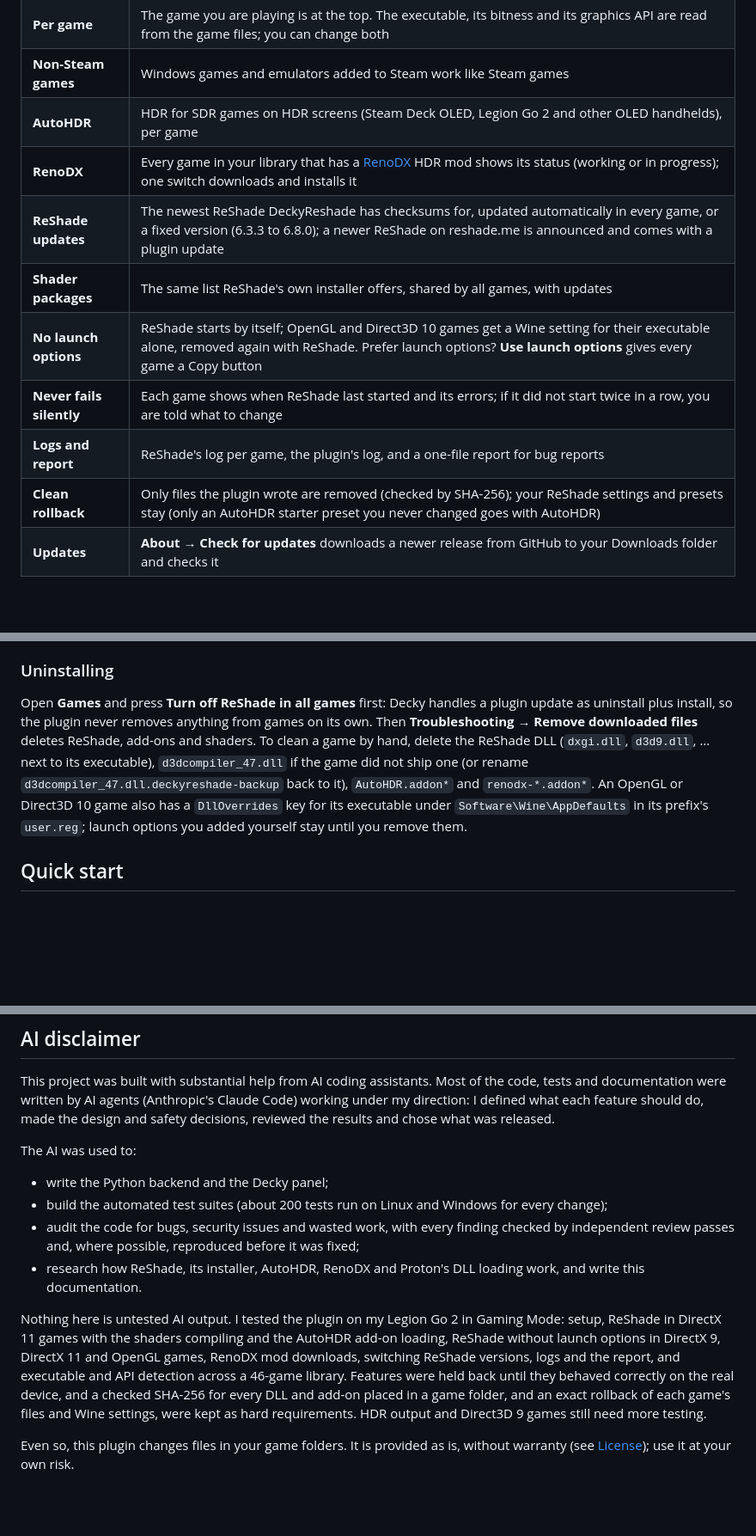
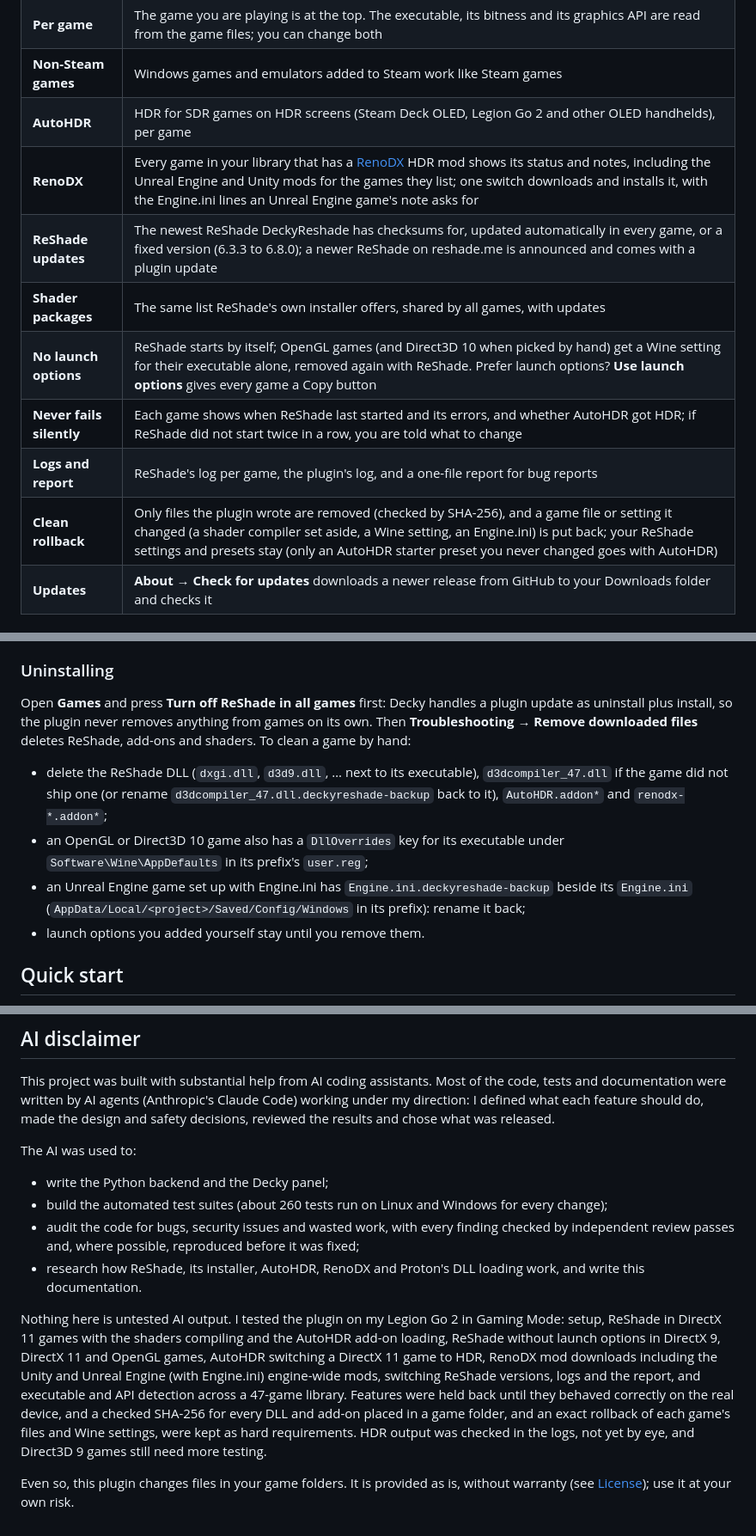
Before and after one commit to Rayekkk/DeckyReshade, a Markdown page: README.md, 3 parts joined by grey strips. Shown at 86% size. Rendered like a GitHub page; blank space fills up the shorter version.

```diff
--- a/README.md
+++ b/README.md
@@ -29,13 +29,13 @@ update. DeckyReshade does all of that from the Quick Access Menu and keeps track
 | **Per game** | The game you are playing is at the top. The executable, its bitness and its graphics API are read from the game files; you can change both |
 | **Non-Steam games** | Windows games and emulators added to Steam work like Steam games |
 | **AutoHDR** | HDR for SDR games on HDR screens (Steam Deck OLED, Legion Go 2 and other OLED handhelds), per game |
-| **RenoDX** | Every game in your library that has a [RenoDX](https://github.com/clshortfuse/renodx) HDR mod shows its status (working or in progress); one switch downloads and installs it |
+| **RenoDX** | Every game in your library that has a [RenoDX](https://github.com/clshortfuse/renodx) HDR mod shows its status and notes, including the Unreal Engine and Unity mods for the games they list; one switch downloads and installs it, with the Engine.ini lines an Unreal Engine game's note asks for |
 | **ReShade updates** | The newest ReShade DeckyReshade has checksums for, updated automatically in every game, or a fixed version (6.3.3 to 6.8.0); a newer ReShade on reshade.me is announced and comes with a plugin update |
 | **Shader packages** | The same list ReShade's own installer offers, shared by all games, with updates |
-| **No launch options** | ReShade starts by itself; OpenGL and Direct3D 10 games get a Wine setting for their executable alone, removed again with ReShade. Prefer launch options? **Use launch options** gives every game a Copy button |
-| **Never fails silently** | Each game shows when ReShade last started and its errors; if it did not start twice in a row, you are told what to change |
+| **No launch options** | ReShade starts by itself; OpenGL games (and Direct3D 10 when picked by hand) get a Wine setting for their executable alone, removed again with ReShade. Prefer launch options? **Use launch options** gives every game a Copy button |
+| **Never fails silently** | Each game shows when ReShade last started and its errors, and whether AutoHDR got HDR; if ReShade did not start twice in a row, you are told what to change |
 | **Logs and report** | ReShade's log per game, the plugin's log, and a one-file report for bug reports |
-| **Clean rollback** | Only files the plugin wrote are removed (checked by SHA-256); your ReShade settings and presets stay (only an AutoHDR starter preset you never changed goes with AutoHDR) |
+| **Clean rollback** | Only files the plugin wrote are removed (checked by SHA-256), and a game file or setting it changed (a shader compiler set aside, a Wine setting, an Engine.ini) is put back; your ReShade settings and presets stay (only an AutoHDR starter preset you never changed goes with AutoHDR) |
 | **Updates** | **About → Check for updates** downloads a newer release from GitHub to your Downloads folder and checks it |
 
 ## Requirements
@@ -80,11 +80,16 @@ set up.
 
 Open **Games** and press **Turn off ReShade in all games** first: Decky handles a plugin update as uninstall plus
 install, so the plugin never removes anything from games on its own. Then **Troubleshooting → Remove downloaded
-files** deletes ReShade, add-ons and shaders. To clean a game by hand, delete the ReShade DLL (`dxgi.dll`,
-`d3d9.dll`, … next to its executable), `d3dcompiler_47.dll` if the game did not ship one (or rename
-`d3dcompiler_47.dll.deckyreshade-backup` back to it), `AutoHDR.addon*` and `renodx-*.addon*`. An OpenGL or Direct3D 10 game also has a `DllOverrides` key for its executable under
-`Software\Wine\AppDefaults` in its prefix's `user.reg`; launch options you added yourself stay until you remove
-them.
+files** deletes ReShade, add-ons and shaders. To clean a game by hand:
+
+- delete the ReShade DLL (`dxgi.dll`, `d3d9.dll`, … next to its executable), `d3dcompiler_47.dll` if the game did
+  not ship one (or rename `d3dcompiler_47.dll.deckyreshade-backup` back to it), `AutoHDR.addon*` and
+  `renodx-*.addon*`;
+- an OpenGL or Direct3D 10 game also has a `DllOverrides` key for its executable under `Software\Wine\AppDefaults`
+  in its prefix's `user.reg`;
+- an Unreal Engine game set up with Engine.ini has `Engine.ini.deckyreshade-backup` beside its `Engine.ini`
+  (`AppData/Local/<project>/Saved/Config/Windows` in its prefix): rename it back;
+- launch options you added yourself stay until you remove them.
 
 ## Quick start
 
@@ -300,7 +313,7 @@ reviewed the results and chose what was released.
 The AI was used to:
 
 - write the Python backend and the Decky panel;
-- build the automated test suites (about 200 tests run on Linux and Windows for every change);
+- build the automated test suites (about 260 tests run on Linux and Windows for every change);
 - audit the code for bugs, security issues and wasted work, with every finding checked by
   independent review passes and, where possible, reproduced before it was fixed;
 - research how ReShade, its installer, AutoHDR, RenoDX and Proton's DLL loading work, and write
@@ -308,13 +321,14 @@ The AI was used to:
 
 Nothing here is untested AI output. I tested the plugin on my Legion Go 2 in Gaming Mode:
 setup, ReShade in DirectX 11 games with the shaders compiling and the AutoHDR add-on loading,
-ReShade without launch options in DirectX 9, DirectX 11 and OpenGL games, RenoDX mod downloads,
-switching ReShade versions, logs and the report, and executable and API detection across a
-46-game library.
+ReShade without launch options in DirectX 9, DirectX 11 and OpenGL games, AutoHDR switching a
+DirectX 11 game to HDR, RenoDX mod downloads including the Unity and Unreal Engine (with
+Engine.ini) engine-wide mods, switching ReShade versions, logs and the report, and executable and
+API detection across a 47-game library.
 Features were held back until they behaved correctly on the real device, and a checked SHA-256
 for every DLL and add-on placed in a game folder, and an exact rollback of each game's files and
-Wine settings, were kept as hard requirements. HDR output and Direct3D 9 games still need more
-testing.
+Wine settings, were kept as hard requirements. HDR output was checked in the logs, not yet by eye,
+and Direct3D 9 games still need more testing.
 
 Even so, this plugin changes files in your game folders. It is provided as is, without warranty
 (see [License](#license)); use it at your own risk.
```
Also changed, not shown: other parts of README.md (+17 -9 lines), docs/screenshots/game.png, docs/screenshots/games.png, docs/screenshots/overview.png, docs/screenshots/reshade-version.png, docs/screenshots/shaders.png, docs/screenshots/troubleshooting.png, 1 other file.
